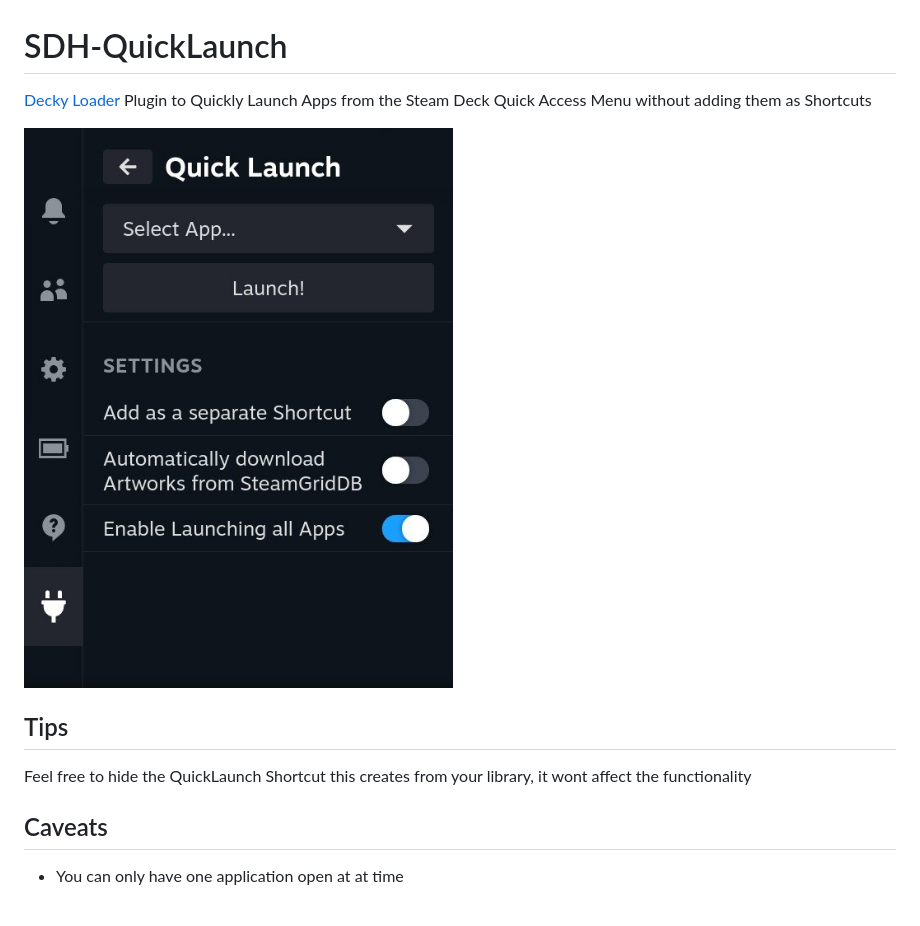
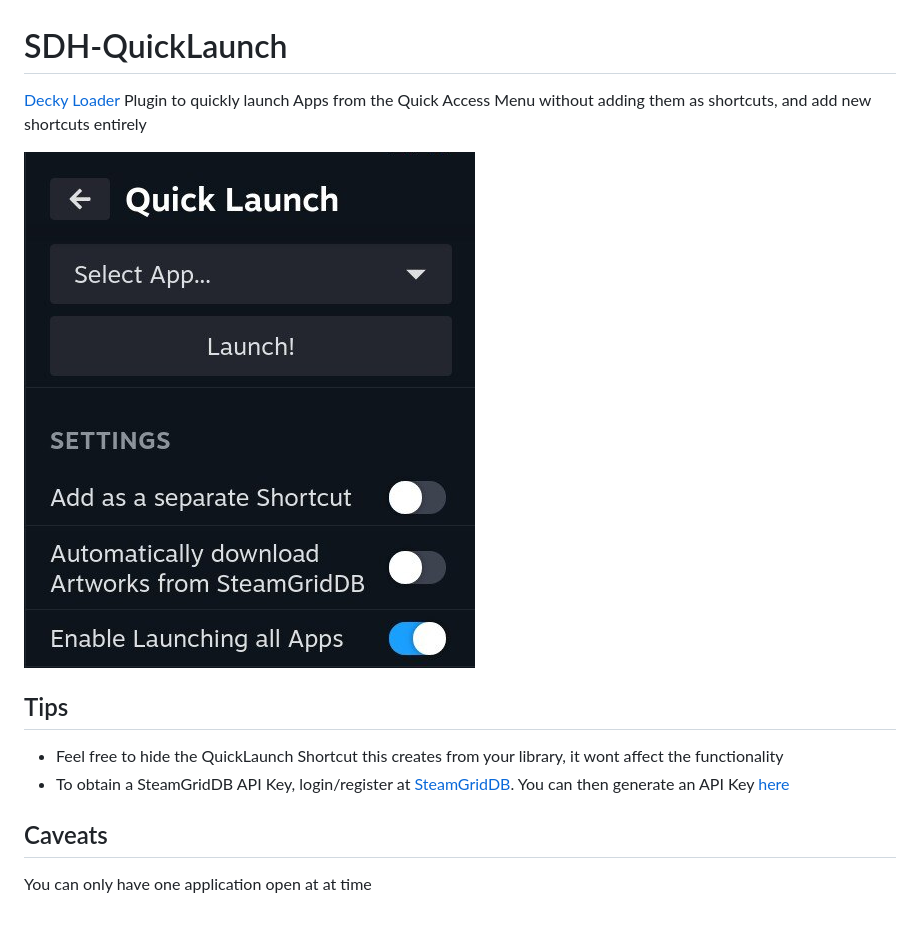
Before and after one commit to Fisch03/SDH-QuickLaunch, a Markdown page: README.md, the part around the change. GitHub-like rendering; pictures changed too: ui.png.

Commit message:
Add some more info to the README

```diff
--- a/README.md
+++ b/README.md
@@ -1,10 +1,11 @@
 # SDH-QuickLaunch
-[Decky Loader](https://github.com/SteamDeckHomebrew/PluginLoader) Plugin to Quickly Launch Apps from the Steam Deck Quick Access Menu without adding them as Shortcuts
+[Decky Loader](https://github.com/SteamDeckHomebrew/PluginLoader) Plugin to quickly launch Apps from the Quick Access Menu without adding them as shortcuts, and add new shortcuts entirely
 
 ![plugin_demo](./ui.png)
 
 ## Tips
-Feel free to hide the QuickLaunch Shortcut this creates from your library, it wont affect the functionality
+- Feel free to hide the QuickLaunch Shortcut this creates from your library, it wont affect the functionality
+- To obtain a SteamGridDB API Key, login/register at [SteamGridDB](https://www.steamgriddb.com/). You can then generate an API Key [here](https://www.steamgriddb.com/profile/preferences/api)
 
 ## Caveats
-- You can only have one application open at at time
+You can only have one application open at at time
```
